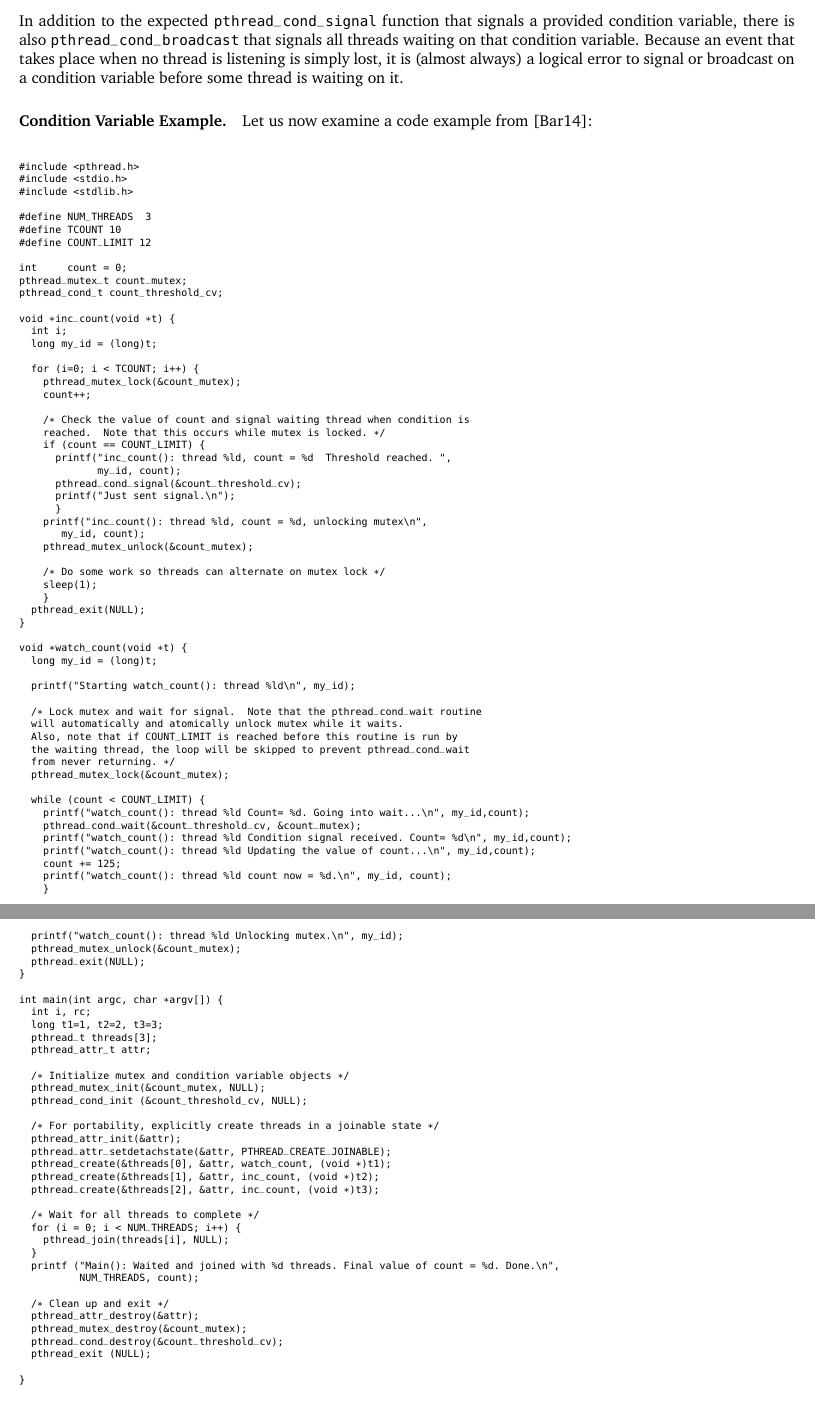
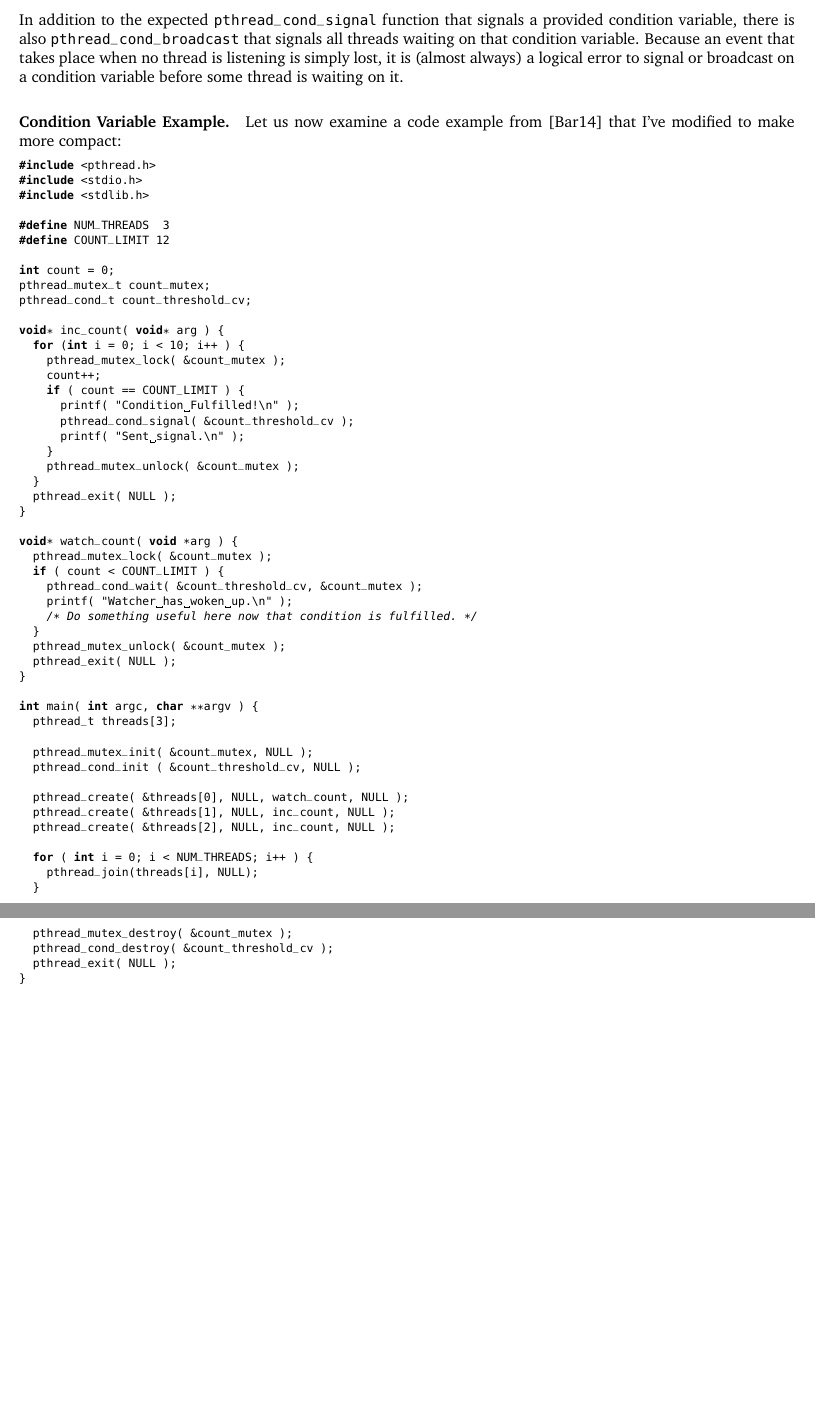
Before and after one commit to jzarnett/ece254, a LaTeX document (lectures/L18.tex): two parts of pages 2 and 3 of 6, joined at a grey line, cut so that both start at the same text, the shorter picture padded with empty space. Compiled offline with pdfLaTeX.

Commit message:
Update example in L18

```diff
--- a/lectures/L18.tex
+++ b/lectures/L18.tex
@@ -27,105 +27,63 @@ Condition variables are a building block and must be paired with a mutex. To wai
 
 In addition to the expected \texttt{pthread\_cond\_signal} function that signals a provided condition variable, there is also \texttt{pthread\_cond\_broadcast} that signals all threads waiting on that condition variable. Because an event that takes place when no thread is listening is simply lost, it is (almost always) a logical error to signal or broadcast on a condition variable before some thread is waiting on it.
 
-\paragraph{Condition Variable Example.} Let us now examine a code example from~\cite{pthreads}:
-{\scriptsize
-\begin{verbatim}
+\paragraph{Condition Variable Example.} Let us now examine a code example from~\cite{pthreads} that I've modified to make more compact:
+\begin{lstlisting}[language=C]
 #include <pthread.h>
 #include <stdio.h>
 #include <stdlib.h>
 
 #define NUM_THREADS  3
-#define TCOUNT 10
 #define COUNT_LIMIT 12
 
-int     count = 0;
+int count = 0;
 pthread_mutex_t count_mutex;
 pthread_cond_t count_threshold_cv;
 
-void *inc_count(void *t) {
-  int i;
-  long my_id = (long)t;
-
-  for (i=0; i < TCOUNT; i++) {
-    pthread_mutex_lock(&count_mutex);
+void* inc_count( void* arg ) {
+  for (int i = 0; i < 10; i++ ) {
+    pthread_mutex_lock( &count_mutex );
     count++;
-
-    /* Check the value of count and signal waiting thread when condition is
-    reached.  Note that this occurs while mutex is locked. */
-    if (count == COUNT_LIMIT) {
-      printf("inc_count(): thread %ld, count = %d  Threshold reached. ",
-             my_id, count);
-      pthread_cond_signal(&count_threshold_cv);
-      printf("Just sent signal.\n");
-      }
-    printf("inc_count(): thread %ld, count = %d, unlocking mutex\n",
-       my_id, count);
-    pthread_mutex_unlock(&count_mutex);
-
-    /* Do some work so threads can alternate on mutex lock */
-    sleep(1);
+    if ( count == COUNT_LIMIT ) {
+      printf( "Condition Fulfilled!\n" );
+      pthread_cond_signal( &count_threshold_cv );
+      printf( "Sent signal.\n" );
     }
-  pthread_exit(NULL);
+    pthread_mutex_unlock( &count_mutex );
+  }
+  pthread_exit( NULL );
 }
 
-void *watch_count(void *t) {
-  long my_id = (long)t;
-
-  printf("Starting watch_count(): thread %ld\n", my_id);
-
-  /* Lock mutex and wait for signal.  Note that the pthread_cond_wait routine
-  will automatically and atomically unlock mutex while it waits.
-  Also, note that if COUNT_LIMIT is reached before this routine is run by
-  the waiting thread, the loop will be skipped to prevent pthread_cond_wait
-  from never returning. */
-  pthread_mutex_lock(&count_mutex);
-
-  while (count < COUNT_LIMIT) {
-    printf("watch_count(): thread %ld Count= %d. Going into wait...\n", my_id,count);
-    pthread_cond_wait(&count_threshold_cv, &count_mutex);
-    printf("watch_count(): thread %ld Condition signal received. Count= %d\n", my_id,count);
-    printf("watch_count(): thread %ld Updating the value of count...\n", my_id,count);
-    count += 125;
-    printf("watch_count(): thread %ld count now = %d.\n", my_id, count);
-    }
-  printf("watch_count(): thread %ld Unlocking mutex.\n", my_id);
-  pthread_mutex_unlock(&count_mutex);
-  pthread_exit(NULL);
+void* watch_count( void *arg ) {
+  pthread_mutex_lock( &count_mutex );
+  if ( count < COUNT_LIMIT ) {
+    pthread_cond_wait( &count_threshold_cv, &count_mutex );
+    printf( "Watcher has woken up.\n" );
+    /* Do something useful here now that condition is fulfilled. */
+  }
+  pthread_mutex_unlock( &count_mutex );
+  pthread_exit( NULL );
 }
 
-int main(int argc, char *argv[]) {
-  int i, rc;
-  long t1=1, t2=2, t3=3;
+int main( int argc, char **argv ) {
   pthread_t threads[3];
-  pthread_attr_t attr;
 
-  /* Initialize mutex and condition variable objects */
-  pthread_mutex_init(&count_mutex, NULL);
-  pthread_cond_init (&count_threshold_cv, NULL);
+  pthread_mutex_init( &count_mutex, NULL );
+  pthread_cond_init ( &count_threshold_cv, NULL );
 
-  /* For portability, explicitly create threads in a joinable state */
-  pthread_attr_init(&attr);
-  pthread_attr_setdetachstate(&attr, PTHREAD_CREATE_JOINABLE);
-  pthread_create(&threads[0], &attr, watch_count, (void *)t1);
-  pthread_create(&threads[1], &attr, inc_count, (void *)t2);
-  pthread_create(&threads[2], &attr, inc_count, (void *)t3);
+  pthread_create( &threads[0], NULL, watch_count, NULL );
+  pthread_create( &threads[1], NULL, inc_count, NULL );
+  pthread_create( &threads[2], NULL, inc_count, NULL );
 
-  /* Wait for all threads to complete */
-  for (i = 0; i < NUM_THREADS; i++) {
+  for ( int i = 0; i < NUM_THREADS; i++ ) {
     pthread_join(threads[i], NULL);
   }
-  printf ("Main(): Waited and joined with %d threads. Final value of count = %d. Done.\n",
-          NUM_THREADS, count);
 
-  /* Clean up and exit */
-  pthread_attr_destroy(&attr);
-  pthread_mutex_destroy(&count_mutex);
-  pthread_cond_destroy(&count_threshold_cv);
-  pthread_exit (NULL);
-
+  pthread_mutex_destroy( &count_mutex );
+  pthread_cond_destroy( &count_threshold_cv );
+  pthread_exit( NULL );
 }
-\end{verbatim}
-}
+\end{lstlisting}
 
 \subsection*{Monitors}
 A condition variable can be used to create a \textit{monitor}, a higher level synchronization construct. Just as in object-oriented programming we package up data and functions inside a class to make errors less likely and to improve the design, when we use a monitor we are packaging up the shared data and operations on that data to avoid problems of synchronization and concurrency.
```
Also changed, not shown: lectures/L18-Concurrency_Synchronization_in_POSIX.pdf.
